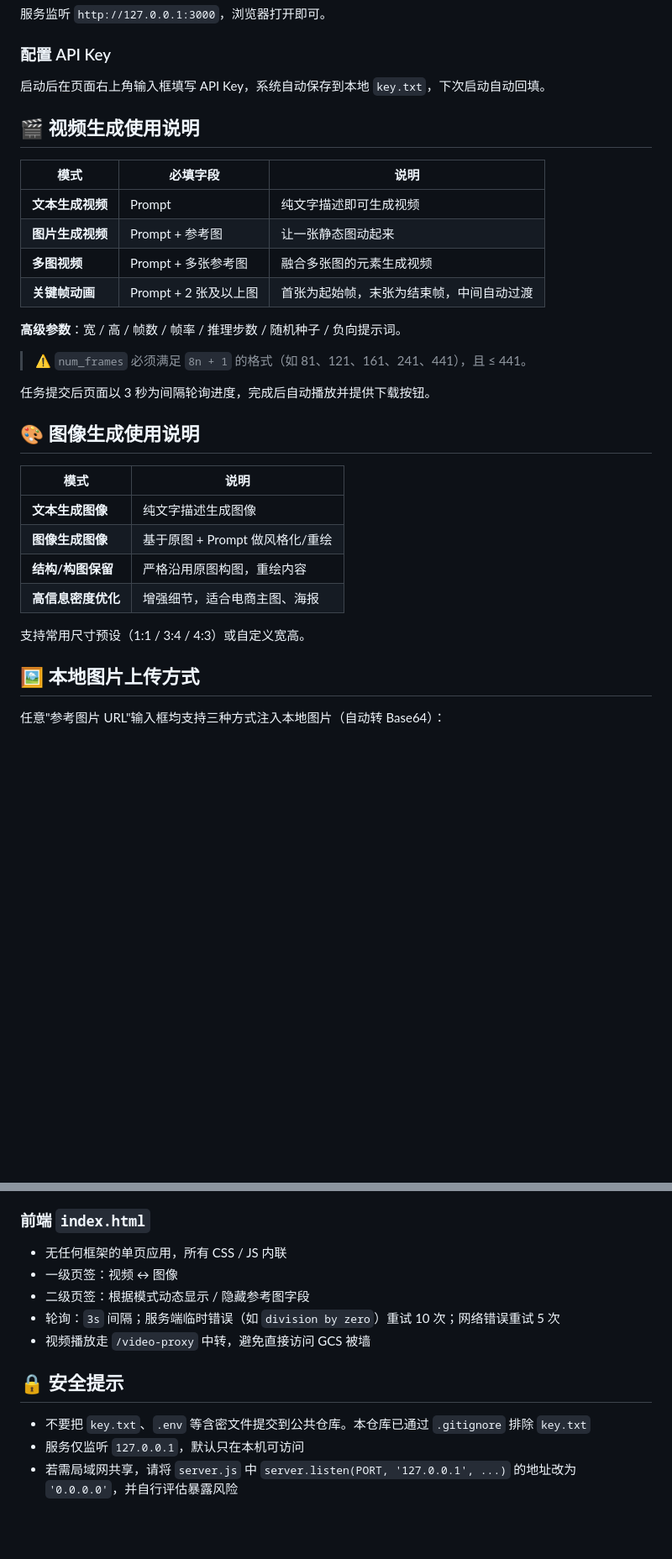
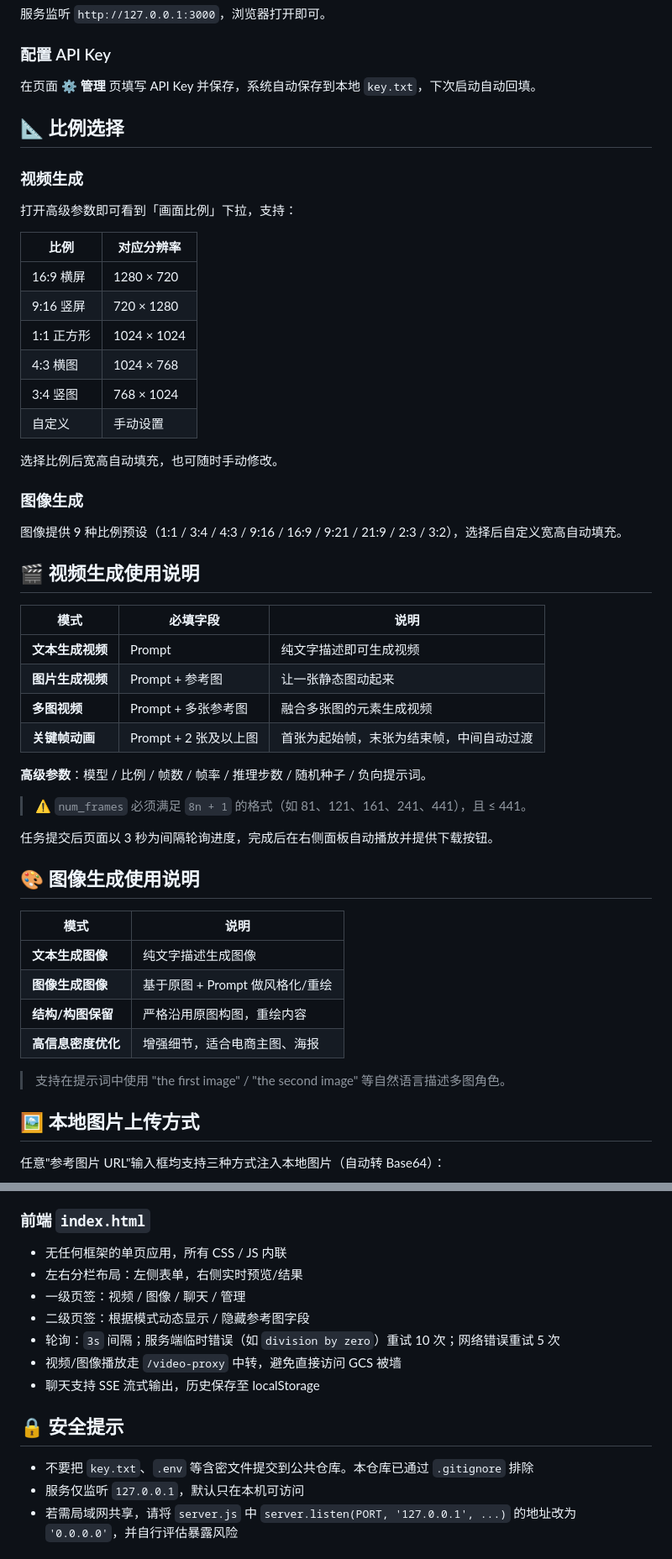
Before and after one commit to zhting/agnesAI, a Markdown page: README.md, 2 parts joined by grey strips. Shown at 84% size. Rendered like a GitHub page; blank space fills up the shorter version.

Commit message:
docs: 更新 README，补充比例选择、聊天、管理、本地下载等功能说明

```diff
--- a/README.md
+++ b/README.md
@@ -48,7 +53,26 @@ node server.js
 
 ### 配置 API Key
 
-启动后在页面右上角输入框填写 API Key，系统自动保存到本地 `key.txt`，下次启动自动回填。
+在页面 ⚙️ **管理** 页填写 API Key 并保存，系统自动保存到本地 `key.txt`，下次启动自动回填。
+
+## 📐 比例选择
+
+### 视频生成
+打开高级参数即可看到「画面比例」下拉，支持：
+
+| 比例 | 对应分辨率 |
+|------|-----------|
+| 16:9 横屏 | 1280 × 720 |
+| 9:16 竖屏 | 720 × 1280 |
+| 1:1 正方形 | 1024 × 1024 |
+| 4:3 横图 | 1024 × 768 |
+| 3:4 竖图 | 768 × 1024 |
+| 自定义 | 手动设置 |
+
+选择比例后宽高自动填充，也可随时手动修改。
+
+### 图像生成
+图像提供 9 种比例预设（1:1 / 3:4 / 4:3 / 9:16 / 16:9 / 9:21 / 21:9 / 2:3 / 3:2），选择后自定义宽高自动填充。
 
 ## 🎬 视频生成使用说明
 
@@ -59,11 +83,11 @@ node server.js
 | **多图视频** | Prompt + 多张参考图 | 融合多张图的元素生成视频 |
 | **关键帧动画** | Prompt + 2 张及以上图 | 首张为起始帧，末张为结束帧，中间自动过渡 |
 
-**高级参数**：宽 / 高 / 帧数 / 帧率 / 推理步数 / 随机种子 / 负向提示词。
+**高级参数**：模型 / 比例 / 帧数 / 帧率 / 推理步数 / 随机种子 / 负向提示词。
 
 > ⚠️ `num_frames` 必须满足 `8n + 1` 的格式（如 81、121、161、241、441），且 ≤ 441。
 
-任务提交后页面以 3 秒为间隔轮询进度，完成后自动播放并提供下载按钮。
+任务提交后页面以 3 秒为间隔轮询进度，完成后在右侧面板自动播放并提供下载按钮。
 
 ## 🎨 图像生成使用说明
 
@@ -74,7 +98,7 @@ node server.js
 | **结构/构图保留** | 严格沿用原图构图，重绘内容 |
 | **高信息密度优化** | 增强细节，适合电商主图、海报 |
 
-支持常用尺寸预设（1:1 / 3:4 / 4:3）或自定义宽高。
+> 支持在提示词中使用 "the first image" / "the second image" 等自然语言描述多图角色。
 
 ## 🖼️ 本地图片上传方式
 
@@ -107,14 +132,16 @@ node server.js
 ### 前端 `index.html`
 
 - 无任何框架的单页应用，所有 CSS / JS 内联
-- 一级页签：视频 ↔ 图像
+- 左右分栏布局：左侧表单，右侧实时预览/结果
+- 一级页签：视频 / 图像 / 聊天 / 管理
 - 二级页签：根据模式动态显示 / 隐藏参考图字段
 - 轮询：`3s` 间隔；服务端临时错误（如 `division by zero`）重试 10 次；网络错误重试 5 次
-- 视频播放走 `/video-proxy` 中转，避免直接访问 GCS 被墙
+- 视频/图像播放走 `/video-proxy` 中转，避免直接访问 GCS 被墙
+- 聊天支持 SSE 流式输出，历史保存至 localStorage
 
 ## 🔒 安全提示
 
-- 不要把 `key.txt`、`.env` 等含密文件提交到公共仓库。本仓库已通过 `.gitignore` 排除 `key.txt`
+- 不要把 `key.txt`、`.env` 等含密文件提交到公共仓库。本仓库已通过 `.gitignore` 排除
 - 服务仅监听 `127.0.0.1`，默认只在本机可访问
 - 若需局域网共享，请将 `server.js` 中 `server.listen(PORT, '127.0.0.1', ...)` 的地址改为 `'0.0.0.0'`，并自行评估暴露风险
 
```
Also changed, not shown: other parts of README.md (+7 -1 lines).
